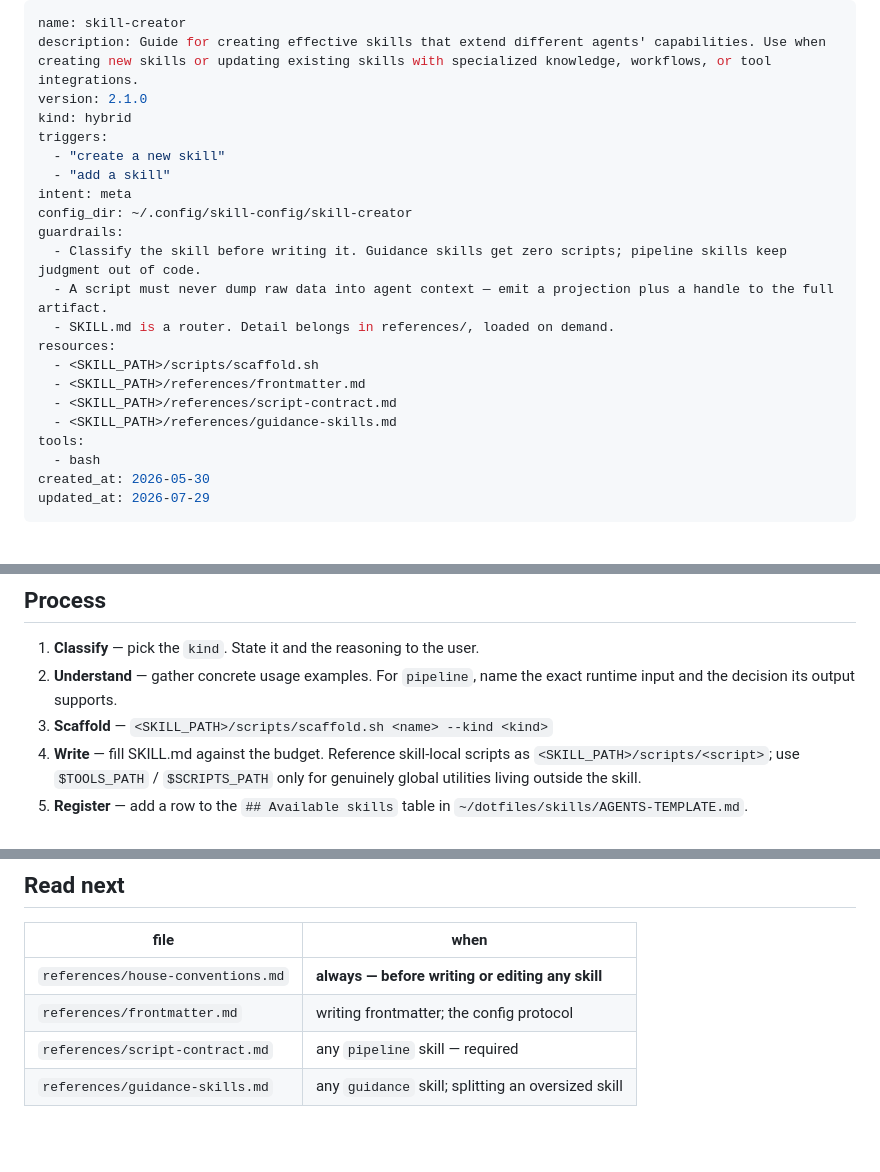
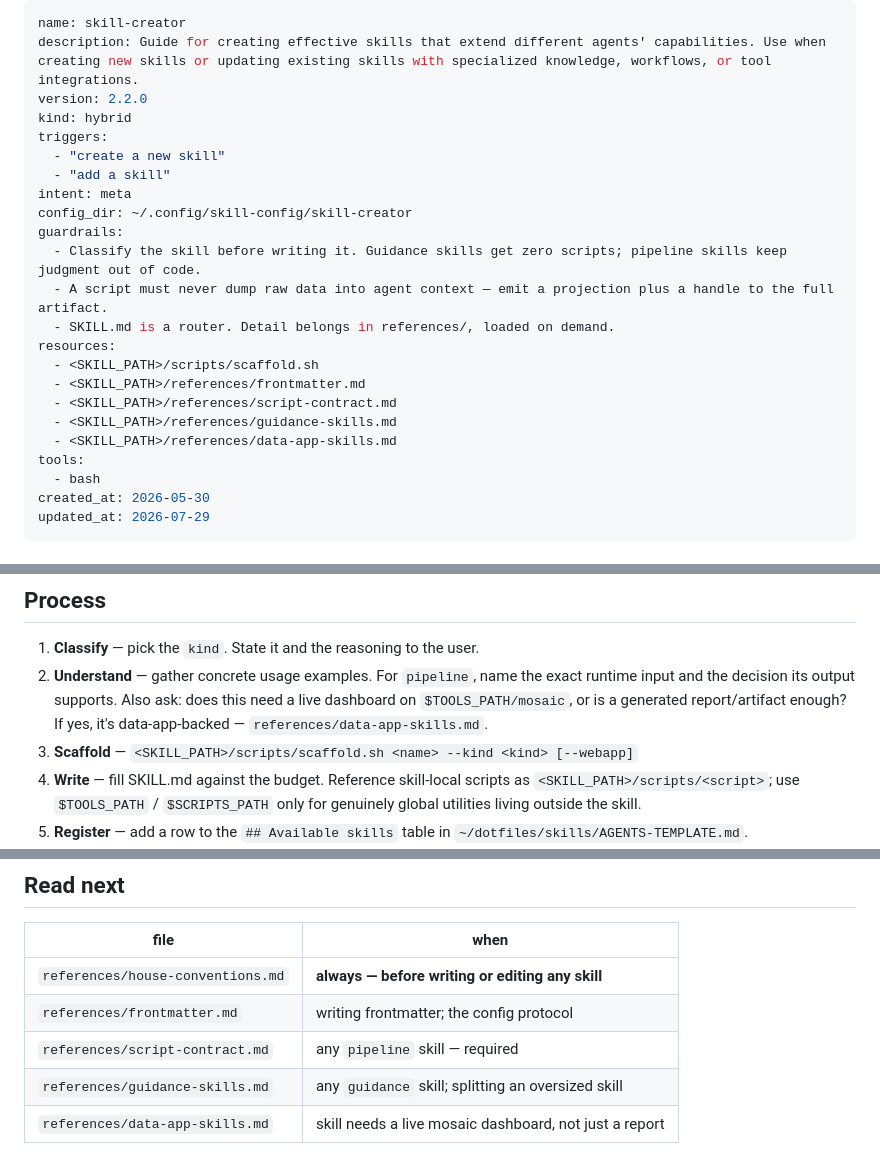
Before and after one commit to susamn/aistuff, a Markdown page: skill-creator/SKILL.md, 3 parts joined by grey strips. Drawn GitHub-style; blank space fills up the shorter version.

Commit message:
skill-creator: wire data-app-skills.md into the workflow
Step 2 (Understand) now asks whether a new pipeline/hybrid skill needs a live
mosaic dashboard before scaffolding one. Added to resources: and the Read
next table. Bumped 2.1.0 -> 2.2.0.

Co-Authored-By: Claude Sonnet 5 <noreply@anthropic.com>

```diff
--- a/skill-creator/SKILL.md
+++ b/skill-creator/SKILL.md
@@ -1,7 +1,7 @@
 ---
 name: skill-creator
 description: Guide for creating effective skills that extend different agents' capabilities. Use when creating new skills or updating existing skills with specialized knowledge, workflows, or tool integrations.
-version: 2.1.0
+version: 2.2.0
 kind: hybrid
 triggers:
   - "create a new skill"
@@ -17,6 +17,7 @@ resources:
   - <SKILL_PATH>/references/frontmatter.md
   - <SKILL_PATH>/references/script-contract.md
   - <SKILL_PATH>/references/guidance-skills.md
+  - <SKILL_PATH>/references/data-app-skills.md
 tools:
   - bash
 created_at: 2026-05-30
@@ -114,8 +115,10 @@ Two counterweights, both real failure modes:
 
 1. **Classify** — pick the `kind`. State it and the reasoning to the user.
 2. **Understand** — gather concrete usage examples. For `pipeline`, name the exact
-   runtime input and the decision its output supports.
-3. **Scaffold** — `<SKILL_PATH>/scripts/scaffold.sh <name> --kind <kind>`
+   runtime input and the decision its output supports. Also ask: does this need
+   a live dashboard on `$TOOLS_PATH/mosaic`, or is a generated report/artifact
+   enough? If yes, it's data-app-backed — `references/data-app-skills.md`.
+3. **Scaffold** — `<SKILL_PATH>/scripts/scaffold.sh <name> --kind <kind> [--webapp]`
 4. **Write** — fill SKILL.md against the budget. Reference skill-local scripts as
    `<SKILL_PATH>/scripts/<script>`; use `$TOOLS_PATH` / `$SCRIPTS_PATH` only for
    genuinely global utilities living outside the skill.
@@ -155,3 +158,4 @@ two sources drift. Detail: `dotfiles-management`.
 | `references/frontmatter.md` | writing frontmatter; the config protocol |
 | `references/script-contract.md` | any `pipeline` skill — required |
 | `references/guidance-skills.md` | any `guidance` skill; splitting an oversized skill |
+| `references/data-app-skills.md` | skill needs a live mosaic dashboard, not just a report |
```
